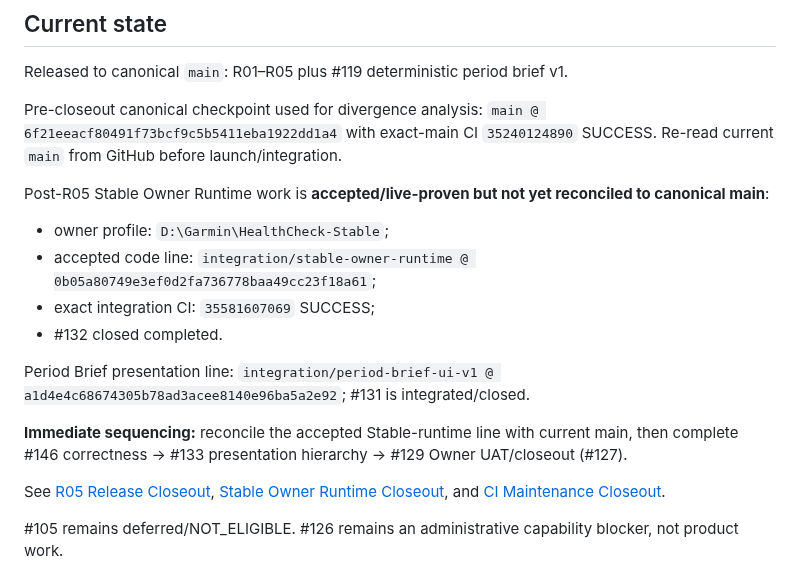
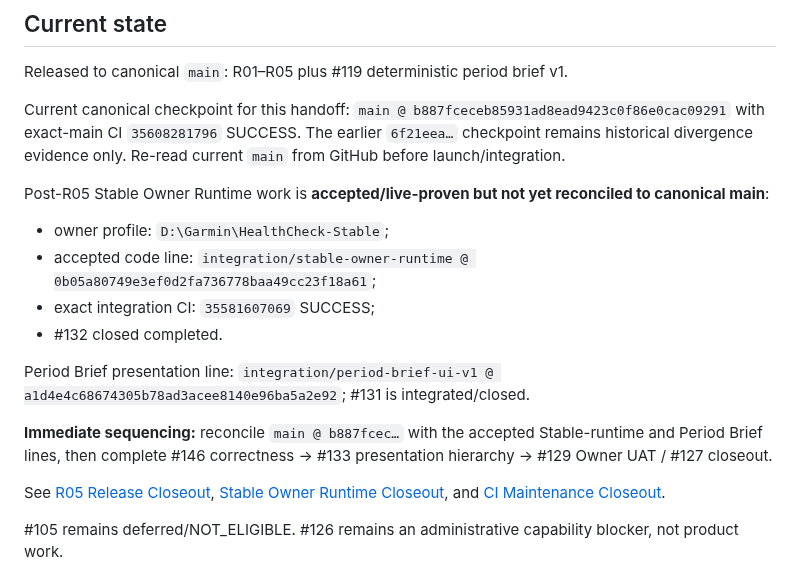
Before and after one commit to LTstripes/Health-Check, a Markdown page: docs/ROADMAP.md, the part around the change. Drawn GitHub-style.

Commit message:
Docs: refresh roadmap handoff

```diff
--- a/docs/ROADMAP.md
+++ b/docs/ROADMAP.md
@@ -8,7 +8,7 @@ Future ideas that are not committed to a release live in [Backlog Ideas](BACKLOG
 
 Released to canonical `main`: R01–R05 plus #119 deterministic period brief v1.
 
-Pre-closeout canonical checkpoint used for divergence analysis: `main @ 6f21eeacf80491f73bcf9c5b5411eba1922dd1a4` with exact-main CI `35240124890` SUCCESS. Re-read current `main` from GitHub before launch/integration.
+Current canonical checkpoint for this handoff: `main @ b887fceceb85931ad8ead9423c0f86e0cac09291` with exact-main CI `35608281796` SUCCESS. The earlier `6f21eea…` checkpoint remains historical divergence evidence only. Re-read current `main` from GitHub before launch/integration.
 
 Post-R05 Stable Owner Runtime work is **accepted/live-proven but not yet reconciled to canonical main**:
 
@@ -19,7 +19,7 @@ Post-R05 Stable Owner Runtime work is **accepted/live-proven but not yet reconci
 
 Period Brief presentation line: `integration/period-brief-ui-v1 @ a1d4e4c68674305b78ad3acee8140e96ba5a2e92`; #131 is integrated/closed.
 
-**Immediate sequencing:** reconcile the accepted Stable-runtime line with current main, then complete #146 correctness → #133 presentation hierarchy → #129 Owner UAT/closeout (#127).
+**Immediate sequencing:** reconcile `main @ b887fcec…` with the accepted Stable-runtime and Period Brief lines, then complete #146 correctness → #133 presentation hierarchy → #129 Owner UAT / #127 closeout.
 
 See [R05 Release Closeout](R05_RELEASE_CLOSEOUT.md), [Stable Owner Runtime Closeout](STABLE_OWNER_RUNTIME_CLOSEOUT_2026-09-21.md), and [CI Maintenance Closeout](CI_MAINTENANCE_CLOSEOUT_2026-09-17.md).
 
```
